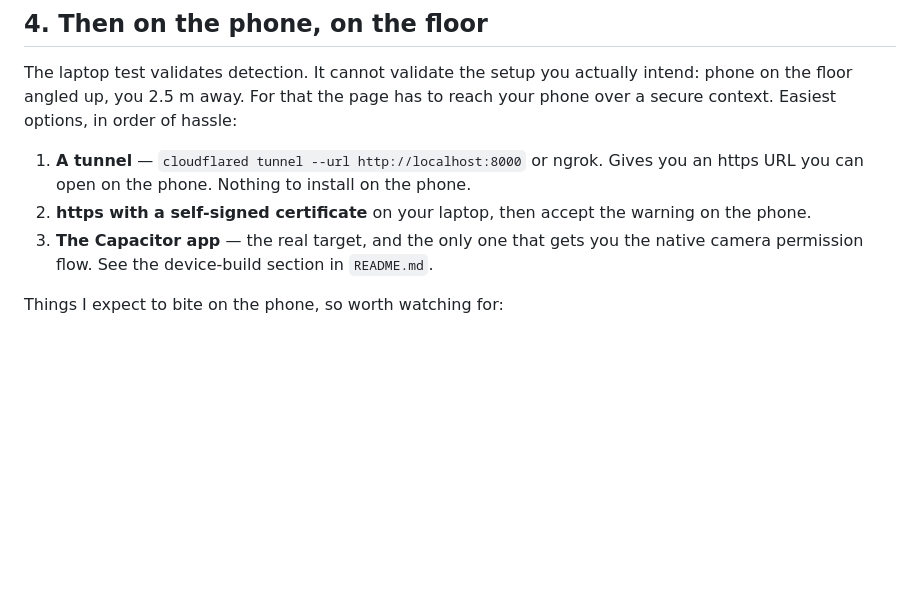
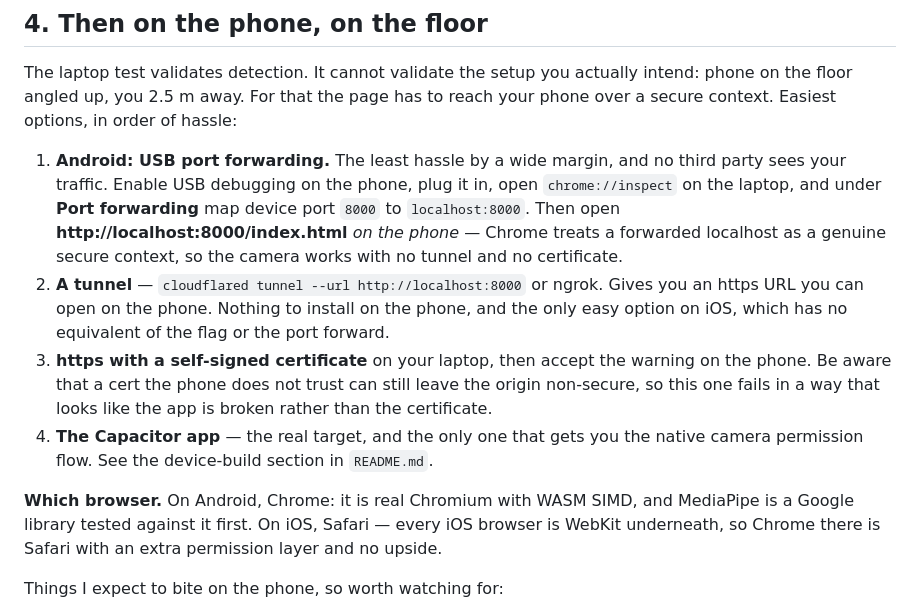
Before and after one commit to seanhcheong/moobit, a Markdown page: TESTING.md, the part around the change. Drawn GitHub-style; blank space fills up the shorter version.

Commit message:
Name the easy Android route onto a phone, and which browser to use
TESTING.md led with a tunnel, which is the right answer on iOS and the wrong one
on Android. Chrome's USB port forwarding maps a device port to the laptop's
localhost, and Chrome treats a forwarded localhost as a genuine secure context —
so `getUserMedia` works with no tunnel, no certificate, and nothing leaving the
machine. That is strictly less hassle than a tunnel when the phone is Android.

Also states the browser choice, because it is not symmetric. Android: Chrome, real
Chromium with WASM SIMD, and MediaPipe is a Google library tested against it
first. iOS: Safari, because every iOS browser is WebKit underneath, so Chrome
there is Safari with an extra permission layer and no upside.

And a warning on the self-signed-certificate option: a certificate the phone does
not trust can leave the origin non-secure anyway, which fails looking like a
broken app rather than a broken certificate — the same confusion the asset
preflight was added to prevent.

No code change.

Co-Authored-By: Claude Opus 5 <noreply@anthropic.com>
Claude-Session: https://claude.ai/code/session_01GQ2GH38qoXADNxRU1DpJCG

```diff
--- a/TESTING.md
+++ b/TESTING.md
@@ -75,11 +75,23 @@ The laptop test validates detection. It cannot validate the setup you actually i
 the floor angled up, you 2.5 m away. For that the page has to reach your phone over a secure
 context. Easiest options, in order of hassle:
 
-1. **A tunnel** — `cloudflared tunnel --url http://localhost:8000` or ngrok. Gives you an https
-   URL you can open on the phone. Nothing to install on the phone.
-2. **https with a self-signed certificate** on your laptop, then accept the warning on the phone.
-3. **The Capacitor app** — the real target, and the only one that gets you the native camera
+1. **Android: USB port forwarding.** The least hassle by a wide margin, and no third party sees
+   your traffic. Enable USB debugging on the phone, plug it in, open `chrome://inspect` on the
+   laptop, and under **Port forwarding** map device port `8000` to `localhost:8000`. Then open
+   **http://localhost:8000/index.html** *on the phone* — Chrome treats a forwarded localhost as a
+   genuine secure context, so the camera works with no tunnel and no certificate.
+2. **A tunnel** — `cloudflared tunnel --url http://localhost:8000` or ngrok. Gives you an https
+   URL you can open on the phone. Nothing to install on the phone, and the only easy option on
+   iOS, which has no equivalent of the flag or the port forward.
+3. **https with a self-signed certificate** on your laptop, then accept the warning on the phone.
+   Be aware that a cert the phone does not trust can still leave the origin non-secure, so this
+   one fails in a way that looks like the app is broken rather than the certificate.
+4. **The Capacitor app** — the real target, and the only one that gets you the native camera
    permission flow. See the device-build section in `README.md`.
+
+**Which browser.** On Android, Chrome: it is real Chromium with WASM SIMD, and MediaPipe is a
+Google library tested against it first. On iOS, Safari — every iOS browser is WebKit underneath, so
+Chrome there is Safari with an extra permission layer and no upside.
 
 Things I expect to bite on the phone, so worth watching for:
 
```
